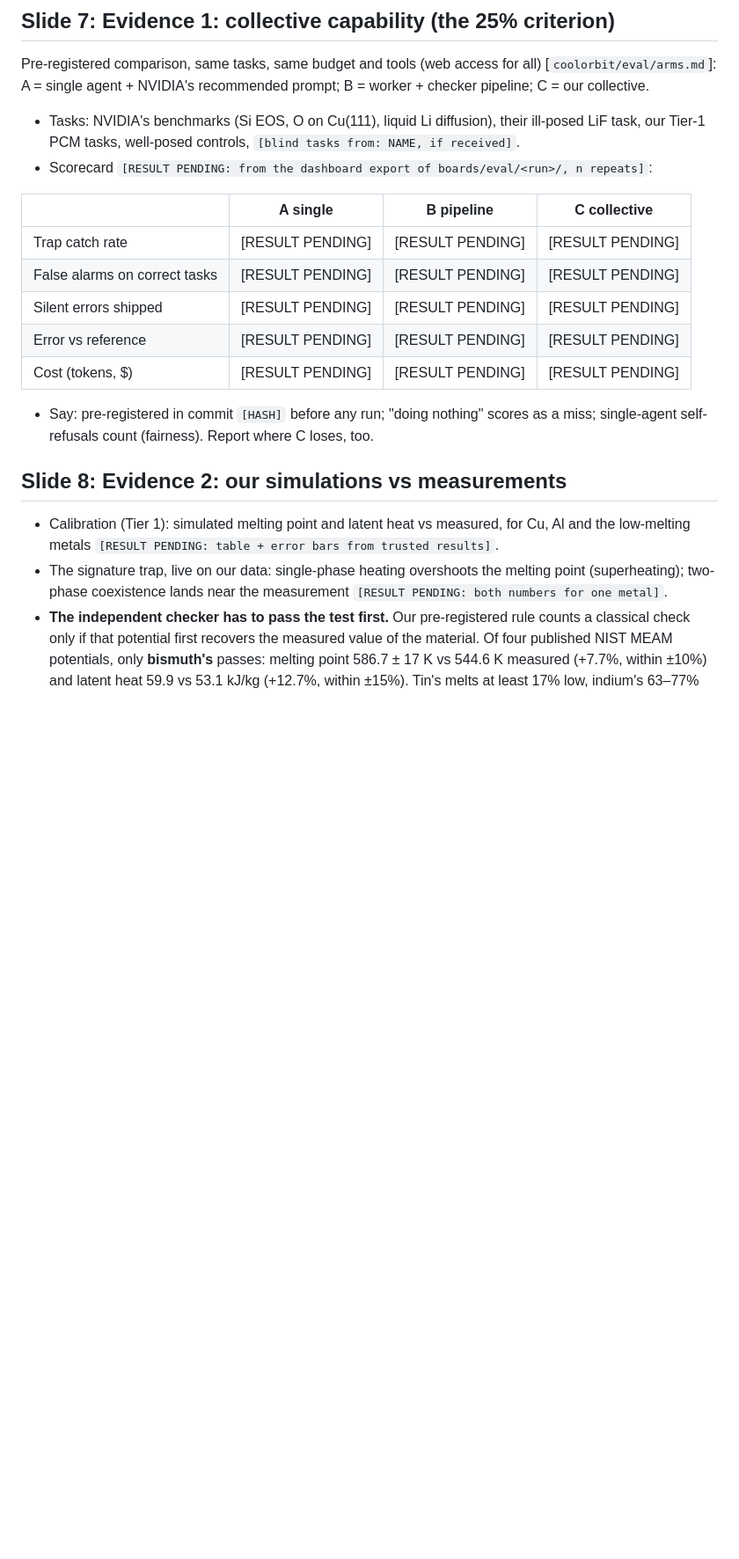
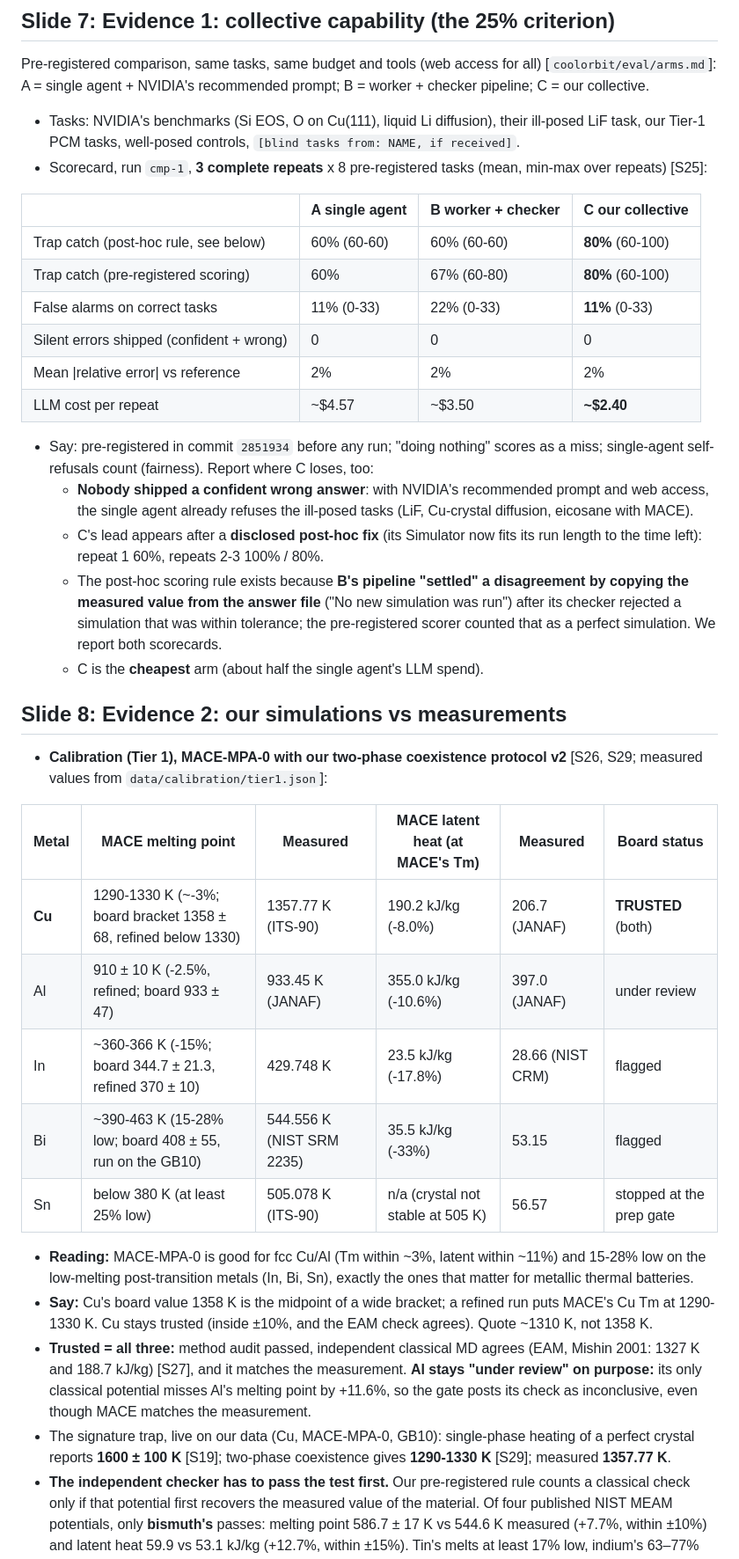
Before and after one commit to MadhanJ05/cool-orbit, a Markdown page: docs/pitch/outline.md, the part around one of its changes. Shown at 88% size. GitHub-like rendering; blank space fills up the shorter version.

```diff
--- a/docs/pitch/outline.md
+++ b/docs/pitch/outline.md
@@ -95,24 +95,50 @@ Pre-registered comparison, same tasks, same budget and tools (web access for all
 A = single agent + NVIDIA's recommended prompt; B = worker + checker pipeline; C = our collective.
 - Tasks: NVIDIA's benchmarks (Si EOS, O on Cu(111), liquid Li diffusion), their ill-posed LiF task, our Tier-1
   PCM tasks, well-posed controls, `[blind tasks from: NAME, if received]`.
-- Scorecard `[RESULT PENDING: from the dashboard export of boards/eval/<run>/, n repeats]`:
+- Scorecard, run `cmp-1`, **3 complete repeats** x 8 pre-registered tasks (mean, min-max over repeats) [S25]:
 
-| | A single | B pipeline | C collective |
+| | A single agent | B worker + checker | C our collective |
 |---|---|---|---|
-| Trap catch rate | [RESULT PENDING] | [RESULT PENDING] | [RESULT PENDING] |
-| False alarms on correct tasks | [RESULT PENDING] | [RESULT PENDING] | [RESULT PENDING] |
-| Silent errors shipped | [RESULT PENDING] | [RESULT PENDING] | [RESULT PENDING] |
-| Error vs reference | [RESULT PENDING] | [RESULT PENDING] | [RESULT PENDING] |
-| Cost (tokens, $) | [RESULT PENDING] | [RESULT PENDING] | [RESULT PENDING] |
+| Trap catch (post-hoc rule, see below) | 60% (60-60) | 60% (60-60) | **80%** (60-100) |
+| Trap catch (pre-registered scoring) | 60% | 67% (60-80) | **80%** (60-100) |
+| False alarms on correct tasks | 11% (0-33) | 22% (0-33) | **11%** (0-33) |
+| Silent errors shipped (confident + wrong) | 0 | 0 | 0 |
+| Mean \|relative error\| vs reference | 2% | 2% | 2% |
+| LLM cost per repeat | ~$4.57 | ~$3.50 | **~$2.40** |
 
-- Say: pre-registered in commit `[HASH]` before any run; "doing nothing" scores as a miss; single-agent
-  self-refusals count (fairness). Report where C loses, too.
+- Say: pre-registered in commit `2851934` before any run; "doing nothing" scores as a miss; single-agent
+  self-refusals count (fairness). Report where C loses, too:
+  - **Nobody shipped a confident wrong answer**: with NVIDIA's recommended prompt and web access, the single agent
+    already refuses the ill-posed tasks (LiF, Cu-crystal diffusion, eicosane with MACE).
+  - C's lead appears after a **disclosed post-hoc fix** (its Simulator now fits its run length to the time left):
+    repeat 1 60%, repeats 2-3 100% / 80%.
+  - The post-hoc scoring rule exists because **B's pipeline "settled" a disagreement by copying the measured value
+    from the answer file** ("No new simulation was run") after its checker rejected a simulation that was within
+    tolerance; the pre-registered scorer counted that as a perfect simulation. We report both scorecards.
+  - C is the **cheapest** arm (about half the single agent's LLM spend).
 
 ## Slide 8: Evidence 2: our simulations vs measurements
-- Calibration (Tier 1): simulated melting point and latent heat vs measured, for Cu, Al and the low-melting metals
-  `[RESULT PENDING: table + error bars from trusted results]`.
-- The signature trap, live on our data: single-phase heating overshoots the melting point (superheating);
-  two-phase coexistence lands near the measurement `[RESULT PENDING: both numbers for one metal]`.
+- **Calibration (Tier 1), MACE-MPA-0 with our two-phase coexistence protocol v2** [S26, S29; measured values from
+  `data/calibration/tier1.json`]:
+
+| Metal | MACE melting point | Measured | MACE latent heat (at MACE's Tm) | Measured | Board status |
+|---|---|---|---|---|---|
+| **Cu** | 1290-1330 K (~-3%; board bracket 1358 ± 68, refined below 1330) | 1357.77 K (ITS-90) | 190.2 kJ/kg (-8.0%) | 206.7 (JANAF) | **TRUSTED** (both) |
+| Al | 910 ± 10 K (-2.5%, refined; board 933 ± 47) | 933.45 K (JANAF) | 355.0 kJ/kg (-10.6%) | 397.0 (JANAF) | under review |
+| In | ~360-366 K (-15%; board 344.7 ± 21.3, refined 370 ± 10) | 429.748 K | 23.5 kJ/kg (-17.8%) | 28.66 (NIST CRM) | flagged |
+| Bi | ~390-463 K (15-28% low; board 408 ± 55, run on the GB10) | 544.556 K (NIST SRM 2235) | 35.5 kJ/kg (-33%) | 53.15 | flagged |
+| Sn | below 380 K (at least 25% low) | 505.078 K (ITS-90) | n/a (crystal not stable at 505 K) | 56.57 | stopped at the prep gate |
+
+  - **Reading:** MACE-MPA-0 is good for fcc Cu/Al (Tm within ~3%, latent within ~11%) and 15-28% low on the
+    low-melting post-transition metals (In, Bi, Sn), exactly the ones that matter for metallic thermal batteries.
+  - **Say:** Cu's board value 1358 K is the midpoint of a wide bracket; a refined run puts MACE's Cu Tm at 1290-1330 K.
+    Cu stays trusted (inside ±10%, and the EAM check agrees). Quote ~1310 K, not 1358 K.
+  - **Trusted = all three:** method audit passed, independent classical MD agrees (EAM, Mishin 2001: 1327 K and
+    188.7 kJ/kg) [S27], and it matches the measurement. **Al stays "under review" on purpose:** its only classical
+    potential misses Al's melting point by +11.6%, so the gate posts its check as inconclusive, even though MACE
+    matches the measurement.
+- The signature trap, live on our data (Cu, MACE-MPA-0, GB10): single-phase heating of a perfect crystal reports
+  **1600 ± 100 K** [S19]; two-phase coexistence gives **1290-1330 K** [S29]; measured **1357.77 K**.
 - **The independent checker has to pass the test first.** Our pre-registered rule counts a classical check only if
   that potential first recovers the measured value of the material. Of four published NIST MEAM potentials, only
   **bismuth's** passes: melting point 586.7 ± 17 K vs 544.6 K measured (+7.7%, within ±10%) and latent heat
```
Also changed, not shown: other parts of docs/pitch/outline.md (+31 -11 lines).
